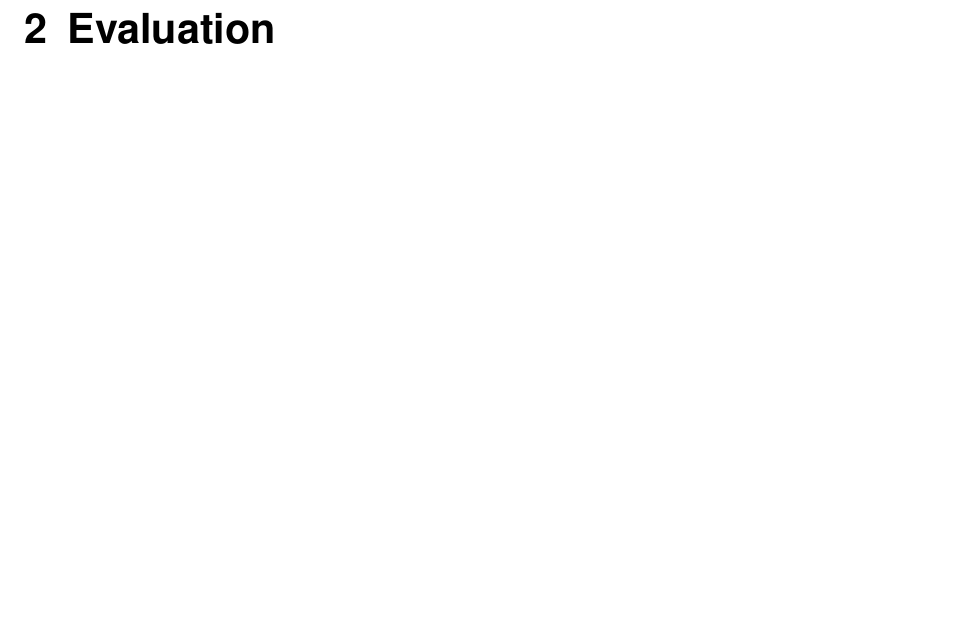
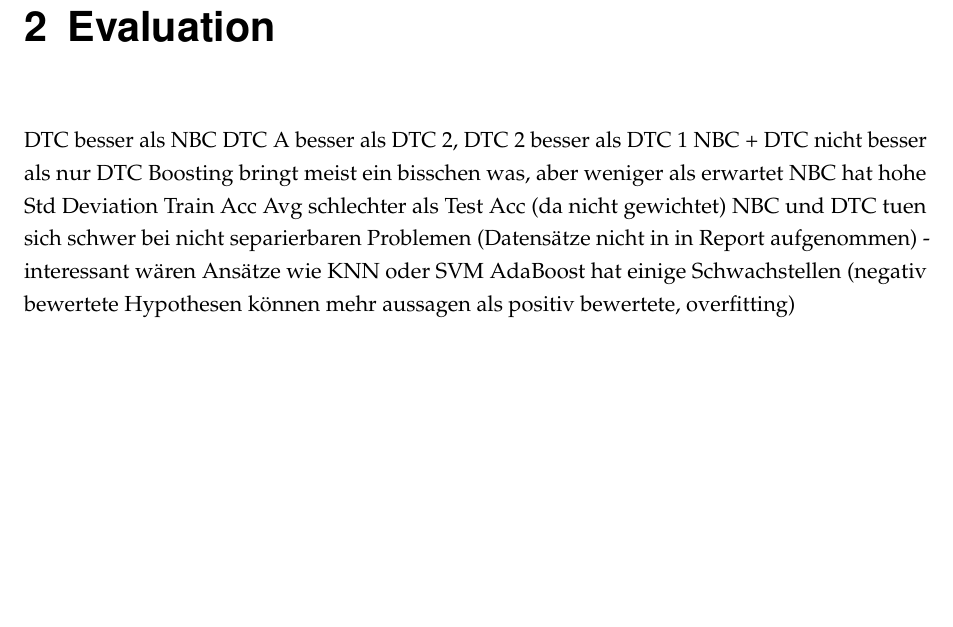
Before and after one commit to loremo/AdaBoost, a LaTeX document (report/documentation.tex, which reads report/content/evaluation.tex): part of page 7 of 7, cut so that both start at the same text, the shorter picture padded with empty space. Compiled offline with pdfLaTeX.

Commit message:
started evaluation (in german)

```diff
--- a/report/content/evaluation.tex
+++ b/report/content/evaluation.tex
@@ -1,2 +1,11 @@
 \chapter{Evaluation}
 \label{ch:evaluation}
+
+DTC besser als NBC
+DTC A besser als DTC 2, DTC 2 besser als DTC 1
+NBC + DTC nicht besser als nur DTC
+Boosting bringt meist ein bisschen was, aber weniger als erwartet
+NBC hat hohe Std Deviation
+Train Acc Avg schlechter als Test Acc (da nicht gewichtet)
+NBC und DTC tuen sich schwer bei nicht separierbaren Problemen (Datensätze nicht in in Report aufgenommen) - interessant wären Ansätze wie KNN oder SVM
+AdaBoost hat einige Schwachstellen (negativ bewertete Hypothesen können mehr aussagen als positiv bewertete, overfitting)
```
